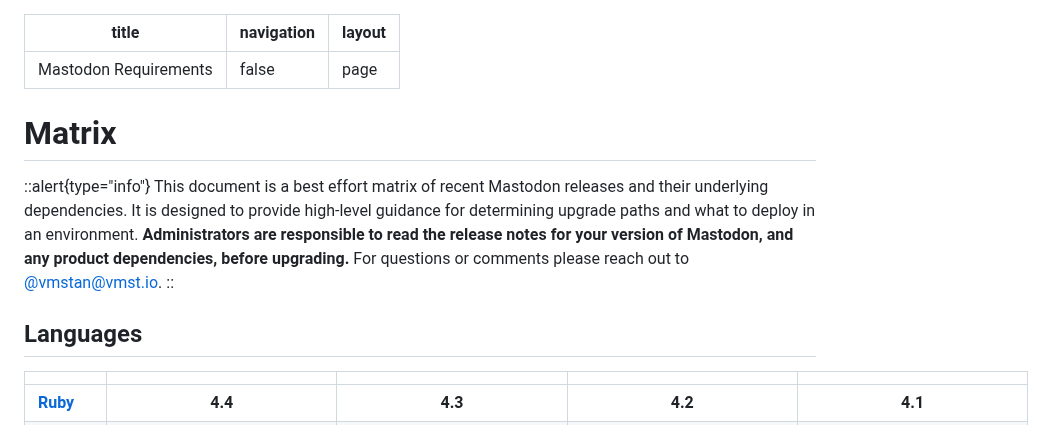
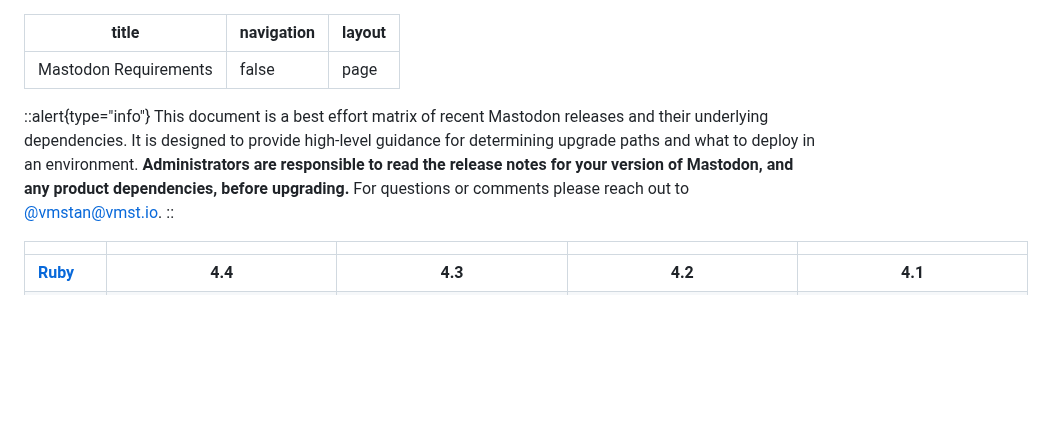
Before and after one commit to vmstio/mastoreqs, a Markdown page: docus/content/0.index.md, the part around the change. Drawn GitHub-style; blank space fills up the shorter version.

Commit message:
Remove unnecessary headings from the index document

```diff
--- a/docus/content/0.index.md
+++ b/docus/content/0.index.md
@@ -3,8 +3,6 @@ title: Mastodon Requirements
 navigation: false
 layout: page
 ---
-
-# Matrix
 
 ::alert{type="info"}
 This document is a best effort matrix of recent Mastodon releases and their underlying dependencies.
@@ -12,8 +10,6 @@ It is designed to provide high-level guidance for determining upgrade paths and
 **Administrators are responsible to read the release notes for your version of Mastodon, and any product dependencies, before upgrading.**
 For questions or comments please reach out to <a rel="me" href="https://vmst.io/@vmstan">@vmstan@vmst.io</a>.
 ::
-
-## Languages
 
 |                                           |                                            |                                            |                                            |                                            |
 | ----------------------------------------- | :----------------------------------------: | :----------------------------------------: | :----------------------------------------: | :----------------------------------------: |
```
